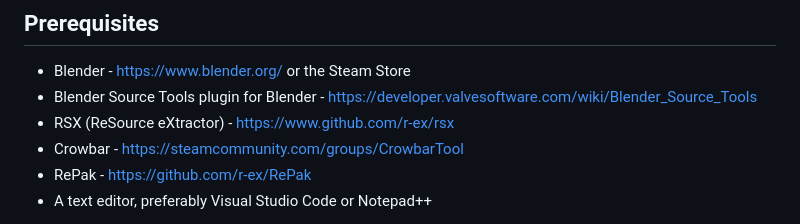
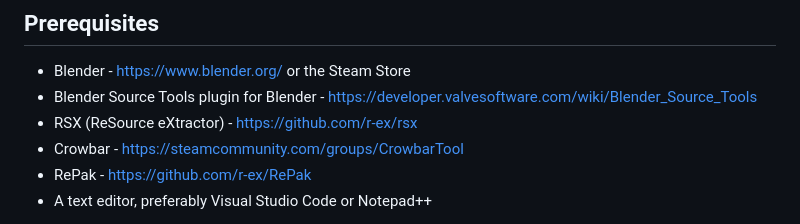
Before and after one commit to WateryContinent/ModdedApexDocs, a Markdown page: customrigsanimations.md, the part around the change. Drawn GitHub-style.

```diff
--- a/customrigsanimations.md
+++ b/customrigsanimations.md
@@ -6,7 +6,7 @@
 
 - Blender - https://www.blender.org/ or the Steam Store
 - Blender Source Tools plugin for Blender - https://developer.valvesoftware.com/wiki/Blender_Source_Tools
-- RSX (ReSource eXtractor) - https://www.github.com/r-ex/rsx
+- RSX (ReSource eXtractor) - https://github.com/r-ex/rsx
 - Crowbar - https://steamcommunity.com/groups/CrowbarTool
 - RePak - https://github.com/r-ex/RePak
 - A text editor, preferably Visual Studio Code or Notepad++
```
